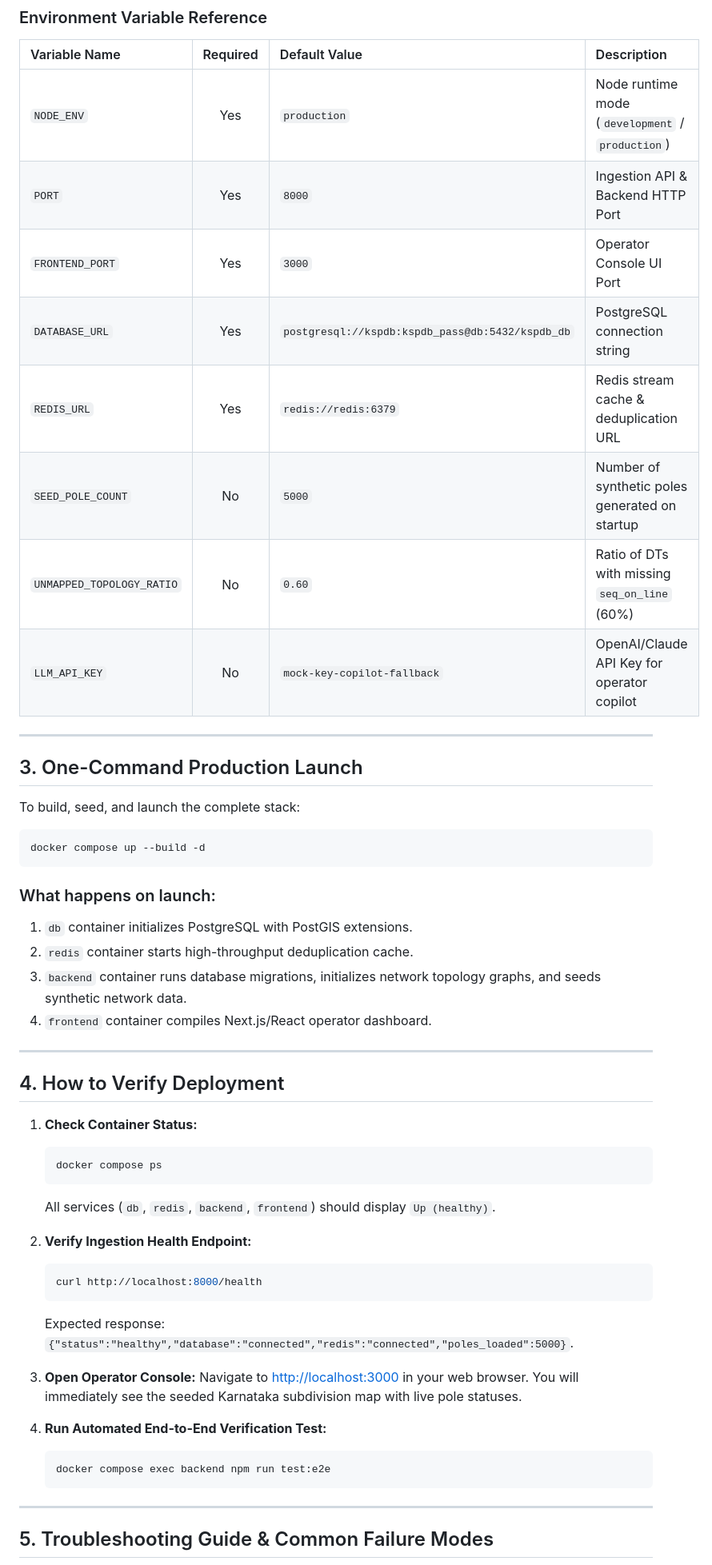
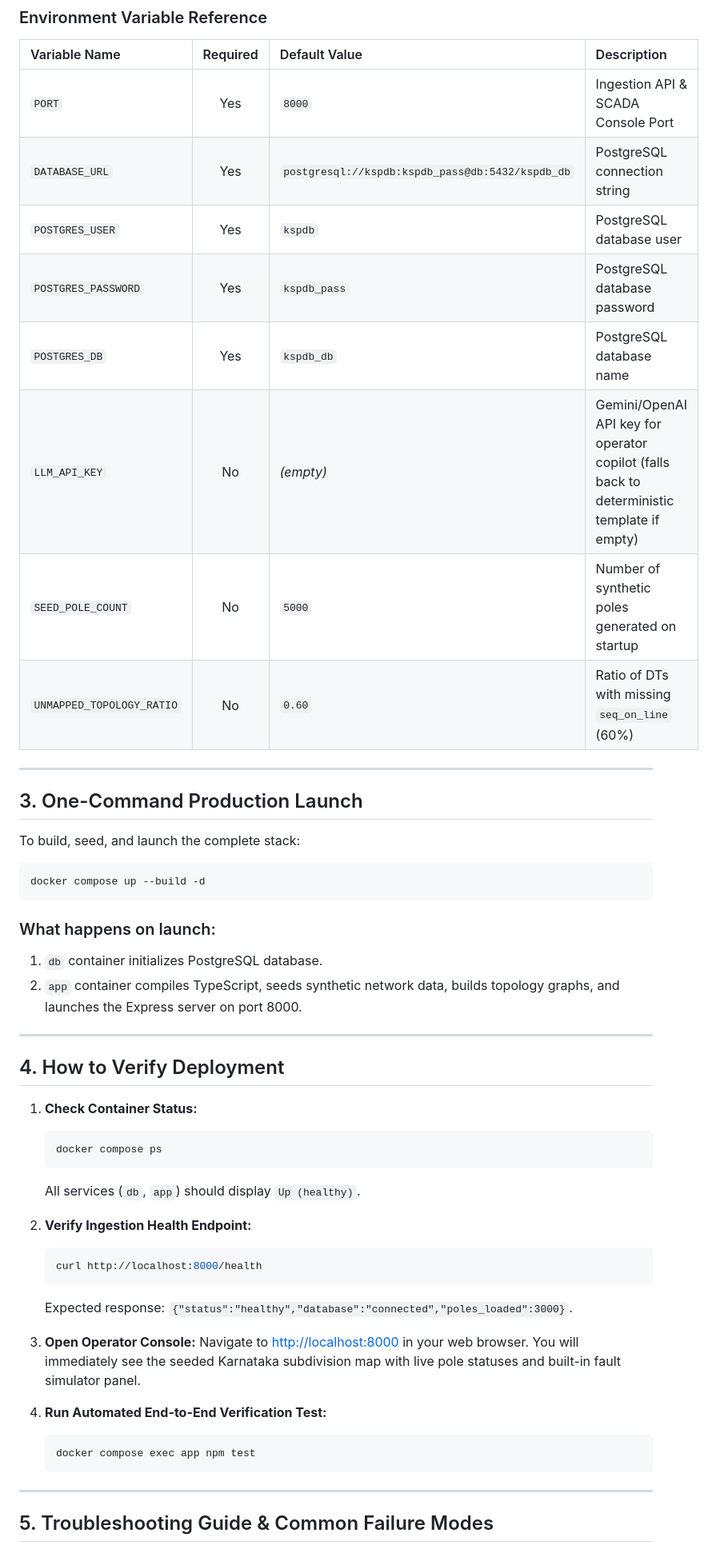
Before and after one commit to Raviranjan010/propel, a Markdown page: DEPLOYMENT.md, the part around one of its changes. Shown at 80% size. Drawn GitHub-style.

Commit message:
refactor: consolidate service architecture, update API documentation, and placeholder environment configurations

````diff
--- a/DEPLOYMENT.md
+++ b/DEPLOYMENT.md
@@ -25,14 +25,14 @@ cp .env.example .env
 
 | Variable Name | Required | Default Value | Description |
 | :--- | :---: | :--- | :--- |
-| `NODE_ENV` | Yes | `production` | Node runtime mode (`development` / `production`) |
-| `PORT` | Yes | `8000` | Ingestion API & Backend HTTP Port |
-| `FRONTEND_PORT` | Yes | `3000` | Operator Console UI Port |
+| `PORT` | Yes | `8000` | Ingestion API & SCADA Console Port |
 | `DATABASE_URL` | Yes | `postgresql://kspdb:kspdb_pass@db:5432/kspdb_db` | PostgreSQL connection string |
-| `REDIS_URL` | Yes | `redis://redis:6379` | Redis stream cache & deduplication URL |
+| `POSTGRES_USER` | Yes | `kspdb` | PostgreSQL database user |
+| `POSTGRES_PASSWORD` | Yes | `kspdb_pass` | PostgreSQL database password |
+| `POSTGRES_DB` | Yes | `kspdb_db` | PostgreSQL database name |
+| `LLM_API_KEY` | No | *(empty)* | Gemini/OpenAI API key for operator copilot (falls back to deterministic template if empty) |
 | `SEED_POLE_COUNT` | No | `5000` | Number of synthetic poles generated on startup |
 | `UNMAPPED_TOPOLOGY_RATIO` | No | `0.60` | Ratio of DTs with missing `seq_on_line` (60%) |
-| `LLM_API_KEY` | No | `mock-key-copilot-fallback` | OpenAI/Claude API Key for operator copilot |
 
 ---
 
@@ -45,10 +45,8 @@ docker compose up --build -d
 ```
 
 ### What happens on launch:
-1. `db` container initializes PostgreSQL with PostGIS extensions.
-2. `redis` container starts high-throughput deduplication cache.
-3. `backend` container runs database migrations, initializes network topology graphs, and seeds synthetic network data.
-4. `frontend` container compiles Next.js/React operator dashboard.
+1. `db` container initializes PostgreSQL database.
+2. `app` container compiles TypeScript, seeds synthetic network data, builds topology graphs, and launches the Express server on port 8000.
 
 ---
 
@@ -58,20 +56,20 @@ docker compose up --build -d
    ```bash
    docker compose ps
    ```
-   All services (`db`, `redis`, `backend`, `frontend`) should display `Up (healthy)`.
+   All services (`db`, `app`) should display `Up (healthy)`.
 
 2. **Verify Ingestion Health Endpoint:**
    ```bash
    curl http://localhost:8000/health
    ```
-   Expected response: `{"status":"healthy","database":"connected","redis":"connected","poles_loaded":5000}`.
+   Expected response: `{"status":"healthy","database":"connected","poles_loaded":3000}`.
 
 3. **Open Operator Console:**
-   Navigate to [http://localhost:3000](http://localhost:3000) in your web browser. You will immediately see the seeded Karnataka subdivision map with live pole statuses.
+   Navigate to [http://localhost:8000](http://localhost:8000) in your web browser. You will immediately see the seeded Karnataka subdivision map with live pole statuses and built-in fault simulator panel.
 
 4. **Run Automated End-to-End Verification Test:**
    ```bash
-   docker compose exec backend npm run test:e2e
+   docker compose exec app npm test
    ```
 
 ---
````
Also changed, not shown: other parts of DEPLOYMENT.md (+7 -7 lines), ARCHITECTURE.md (+11 -8 lines), README.md (+8 -9 lines).
